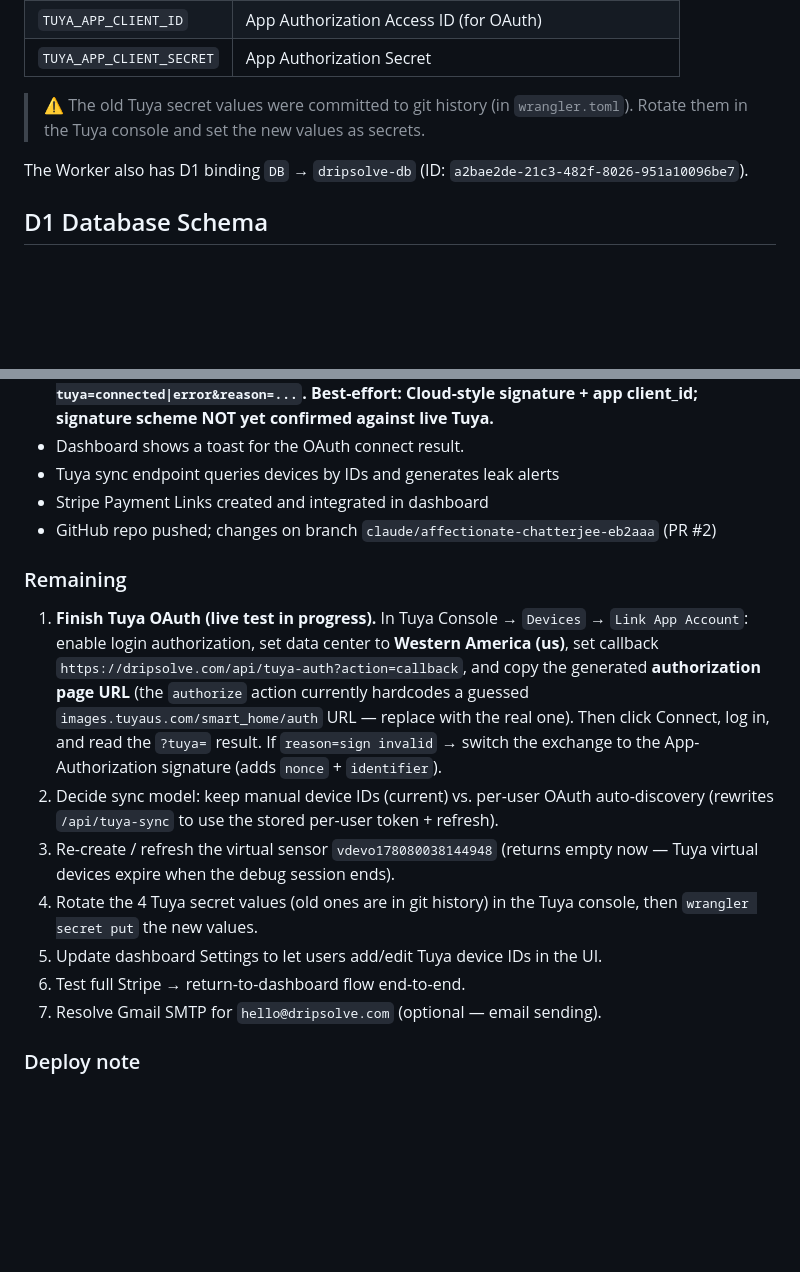
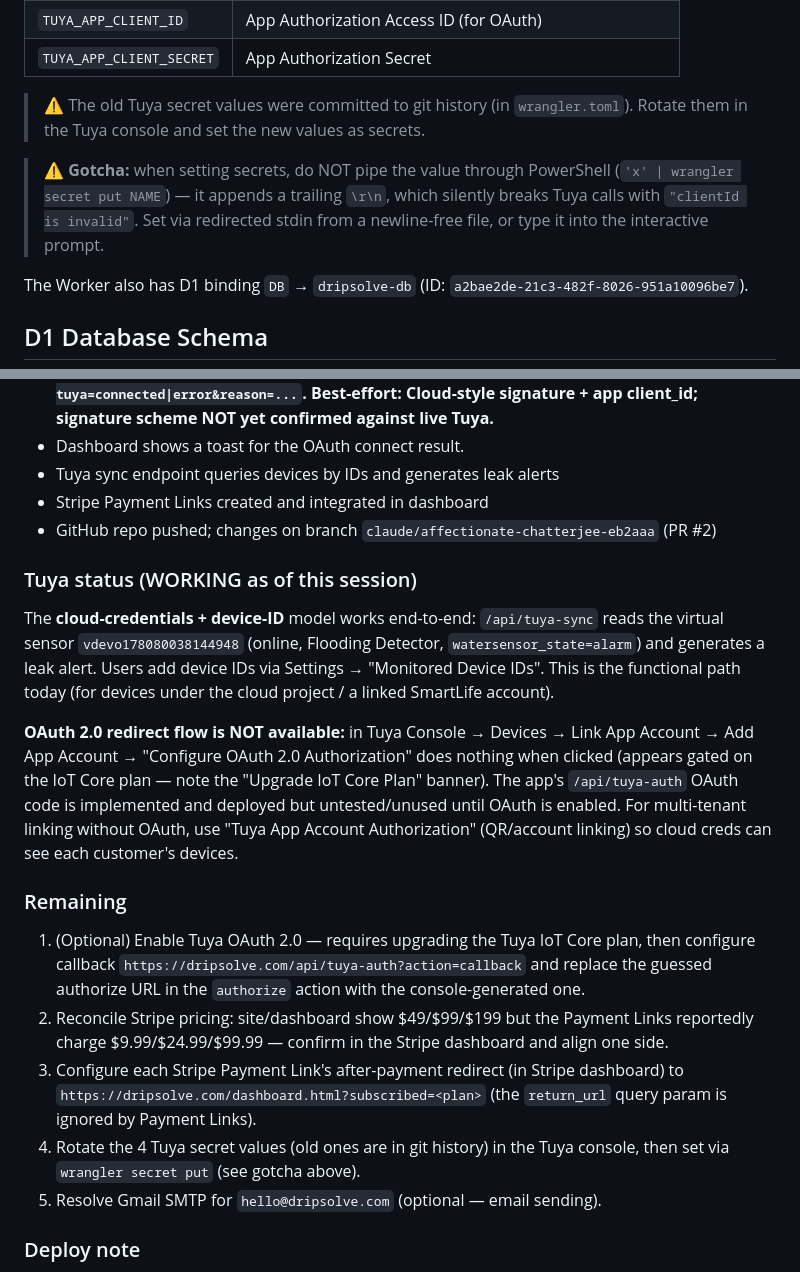
Before and after one commit to itzoctober23-web/dripsolve-site, a Markdown page: HANDFF.md, 2 parts joined by grey strips. GitHub-like rendering; blank space fills up the shorter version.

Commit message:
Update handoff: Tuya sync working; document secret-newline gotcha + OAuth gating
Co-Authored-By: Claude Opus 4.8 <noreply@anthropic.com>

```diff
--- a/HANDFF.md
+++ b/HANDFF.md
@@ -50,6 +50,8 @@ Set each with `wrangler secret put <NAME>`. For local `wrangler dev`, copy `.dev
 | `TUYA_APP_CLIENT_SECRET` | App Authorization Secret |
 
 > ⚠️ The old Tuya secret values were committed to git history (in `wrangler.toml`). Rotate them in the Tuya console and set the new values as secrets.
+
+> ⚠️ **Gotcha:** when setting secrets, do NOT pipe the value through PowerShell (`'x' | wrangler secret put NAME`) — it appends a trailing `\r\n`, which silently breaks Tuya calls with `"clientId is invalid"`. Set via redirected stdin from a newline-free file, or type it into the interactive prompt.
 
 The Worker also has D1 binding `DB` → `dripsolve-db` (ID: `a2bae2de-21c3-482f-8026-951a10096be7`).
 
@@ -177,14 +179,17 @@ For business endpoints: `GET /v1.0/iot-03/devices/{id}` (include access_token in
 - Stripe Payment Links created and integrated in dashboard
 - GitHub repo pushed; changes on branch `claude/affectionate-chatterjee-eb2aaa` (PR #2)
 
+### Tuya status (WORKING as of this session)
+The **cloud-credentials + device-ID** model works end-to-end: `/api/tuya-sync` reads the virtual sensor `vdevo178080038144948` (online, Flooding Detector, `watersensor_state=alarm`) and generates a leak alert. Users add device IDs via Settings → "Monitored Device IDs". This is the functional path today (for devices under the cloud project / a linked SmartLife account).
+
+**OAuth 2.0 redirect flow is NOT available:** in Tuya Console → Devices → Link App Account → Add App Account → "Configure OAuth 2.0 Authorization" does nothing when clicked (appears gated on the IoT Core plan — note the "Upgrade IoT Core Plan" banner). The app's `/api/tuya-auth` OAuth code is implemented and deployed but untested/unused until OAuth is enabled. For multi-tenant linking without OAuth, use "Tuya App Account Authorization" (QR/account linking) so cloud creds can see each customer's devices.
+
 ### Remaining
-1. **Finish Tuya OAuth (live test in progress).** In Tuya Console → `Devices` → `Link App Account`: enable login authorization, set data center to **Western America (us)**, set callback `https://dripsolve.com/api/tuya-auth?action=callback`, and copy the generated **authorization page URL** (the `authorize` action currently hardcodes a guessed `images.tuyaus.com/smart_home/auth` URL — replace with the real one). Then click Connect, log in, and read the `?tuya=` result. If `reason=sign invalid` → switch the exchange to the App-Authorization signature (adds `nonce` + `identifier`).
-2. Decide sync model: keep manual device IDs (current) vs. per-user OAuth auto-discovery (rewrites `/api/tuya-sync` to use the stored per-user token + refresh).
-3. Re-create / refresh the virtual sensor `vdevo178080038144948` (returns empty now — Tuya virtual devices expire when the debug session ends).
-4. Rotate the 4 Tuya secret values (old ones are in git history) in the Tuya console, then `wrangler secret put` the new values.
-5. Update dashboard Settings to let users add/edit Tuya device IDs in the UI.
-6. Test full Stripe → return-to-dashboard flow end-to-end.
-7. Resolve Gmail SMTP for `hello@dripsolve.com` (optional — email sending).
+1. (Optional) Enable Tuya OAuth 2.0 — requires upgrading the Tuya IoT Core plan, then configure callback `https://dripsolve.com/api/tuya-auth?action=callback` and replace the guessed authorize URL in the `authorize` action with the console-generated one.
+2. Reconcile Stripe pricing: site/dashboard show $49/$99/$199 but the Payment Links reportedly charge $9.99/$24.99/$99.99 — confirm in the Stripe dashboard and align one side.
+3. Configure each Stripe Payment Link's after-payment redirect (in Stripe dashboard) to `https://dripsolve.com/dashboard.html?subscribed=<plan>` (the `return_url` query param is ignored by Payment Links).
+4. Rotate the 4 Tuya secret values (old ones are in git history) in the Tuya console, then set via `wrangler secret put` (see gotcha above).
+5. Resolve Gmail SMTP for `hello@dripsolve.com` (optional — email sending).
 
 ### Deploy note
 `wrangler` serves UI from `dist/` (gitignored). Before `wrangler deploy`, copy HTML in: `Copy-Item index.html, dashboard.html dist\ -Force`.
```
